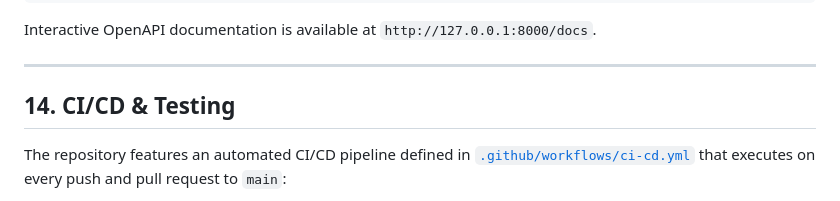
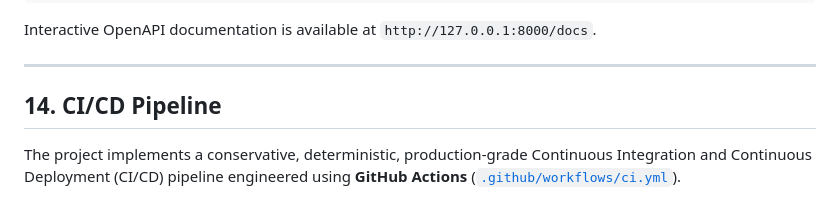
Before and after one commit to anushkamali-2005/Sanjeevani_AI, a Markdown page: README.md, the part around one of its changes. Drawn GitHub-style.

```diff
--- a/README.md
+++ b/README.md
@@ -608,7 +608,7 @@ Interactive OpenAPI documentation is available at `http://127.0.0.1:8000/docs`.
 
 ---
 
-## 14. CI/CD & Testing
+## 14. CI/CD Pipeline
 
-The repository features an automated CI/CD pipeline defined in [`.github/workflows/ci-cd.yml`](file:///.github/workflows/ci-cd.yml) that executes on every push and pull request to `main`:
+The project implements a conservative, deterministic, production-grade Continuous Integration and Continuous Deployment (CI/CD) pipeline engineered using **GitHub Actions** ([`.github/workflows/ci.yml`](file:///.github/workflows/ci.yml)).
 
```
Also changed, not shown: other parts of README.md (+71 -45 lines).
